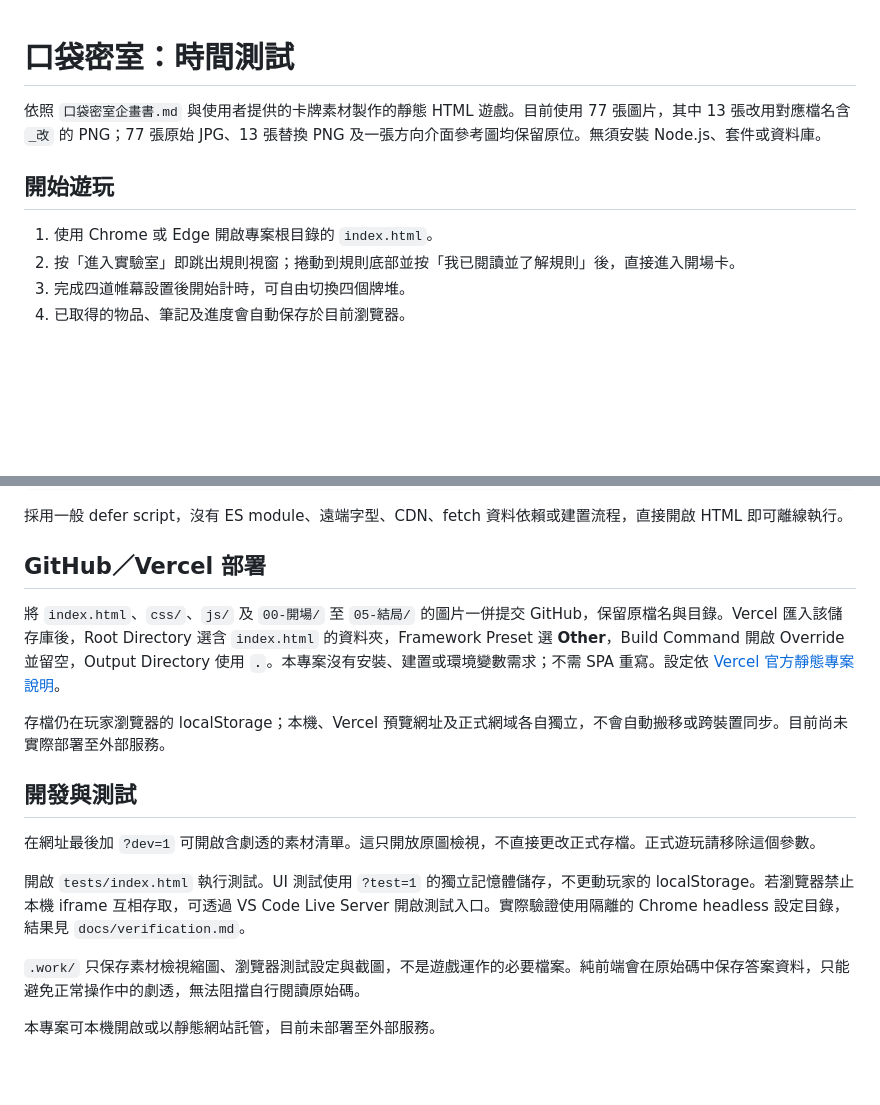
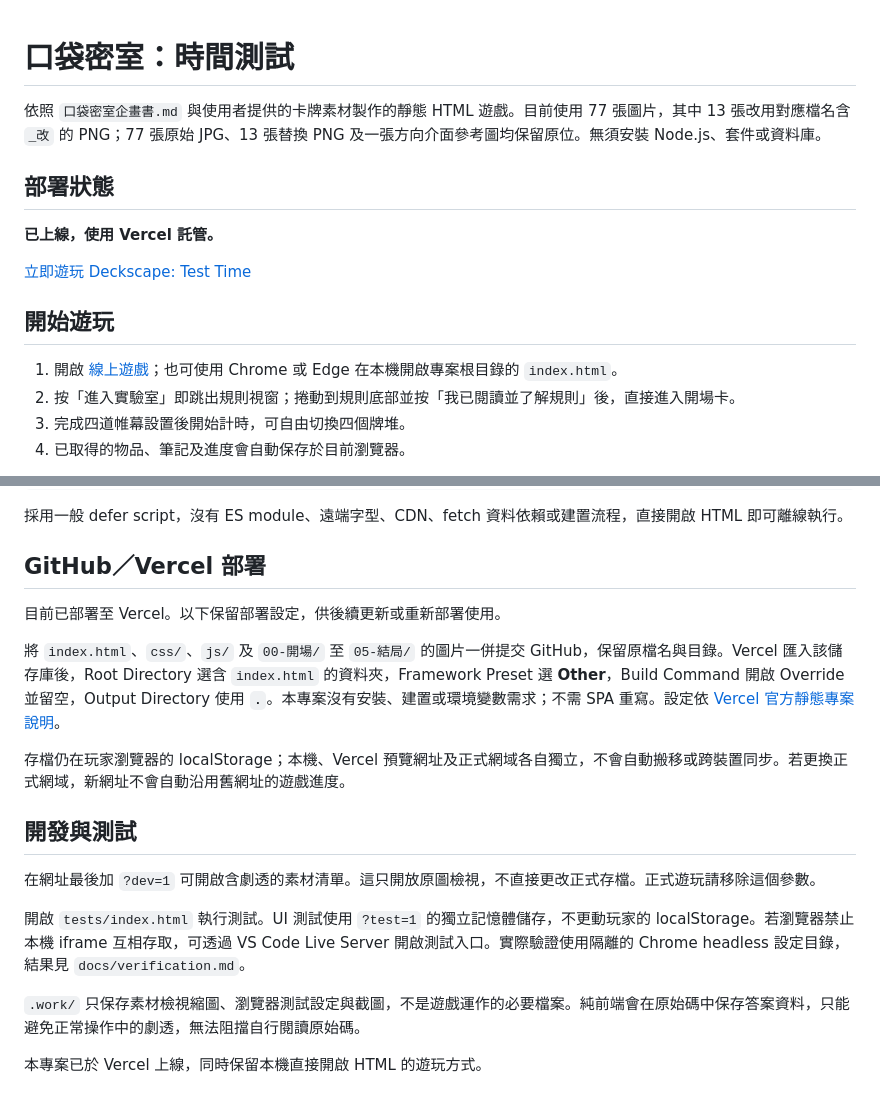
Before and after one commit to Chasel-Wang/deckscape-test-time, a Markdown page: README.md, 2 parts joined by grey strips. Rendered like a GitHub page; blank space fills up the shorter version.

```diff
--- a/README.md
+++ b/README.md
@@ -2,9 +2,15 @@
 
 依照 `口袋密室企畫書.md` 與使用者提供的卡牌素材製作的靜態 HTML 遊戲。目前使用 77 張圖片，其中 13 張改用對應檔名含 `_改` 的 PNG；77 張原始 JPG、13 張替換 PNG 及一張方向介面參考圖均保留原位。無須安裝 Node.js、套件或資料庫。
 
+## 部署狀態
+
+**已上線，使用 Vercel 託管。**
+
+[立即遊玩 Deckscape: Test Time](https://deckscape-test-time.vercel.app/)
+
 ## 開始遊玩
 
-1. 使用 Chrome 或 Edge 開啟專案根目錄的 `index.html`。
+1. 開啟 [線上遊戲](https://deckscape-test-time.vercel.app/)；也可使用 Chrome 或 Edge 在本機開啟專案根目錄的 `index.html`。
 2. 按「進入實驗室」即跳出規則視窗；捲動到規則底部並按「我已閱讀並了解規則」後，直接進入開場卡。
 3. 完成四道帷幕設置後開始計時，可自由切換四個牌堆。
 4. 已取得的物品、筆記及進度會自動保存於目前瀏覽器。
@@ -62,9 +68,11 @@ tests/tests.js            純邏輯與瀏覽器操作回歸測試
 
 ## GitHub／Vercel 部署
 
+目前已部署至 Vercel。以下保留部署設定，供後續更新或重新部署使用。
+
 將 `index.html`、`css/`、`js/` 及 `00-開場/` 至 `05-結局/` 的圖片一併提交 GitHub，保留原檔名與目錄。Vercel 匯入該儲存庫後，Root Directory 選含 `index.html` 的資料夾，Framework Preset 選 **Other**，Build Command 開啟 Override 並留空，Output Directory 使用 **`.`**。本專案沒有安裝、建置或環境變數需求；不需 SPA 重寫。設定依 [Vercel 官方靜態專案說明](https://vercel.com/docs/builds/configure-a-build#skip-build-step)。
 
-存檔仍在玩家瀏覽器的 localStorage；本機、Vercel 預覽網址及正式網域各自獨立，不會自動搬移或跨裝置同步。目前尚未實際部署至外部服務。
+存檔仍在玩家瀏覽器的 localStorage；本機、Vercel 預覽網址及正式網域各自獨立，不會自動搬移或跨裝置同步。若更換正式網域，新網址不會自動沿用舊網址的遊戲進度。
 
 ## 開發與測試
 
@@ -74,4 +82,4 @@ tests/tests.js            純邏輯與瀏覽器操作回歸測試
 
 `.work/` 只保存素材檢視縮圖、瀏覽器測試設定與截圖，不是遊戲運作的必要檔案。純前端會在原始碼中保存答案資料，只能避免正常操作中的劇透，無法阻擋自行閱讀原始碼。
 
-本專案可本機開啟或以靜態網站託管，目前未部署至外部服務。
+本專案已於 Vercel 上線，同時保留本機直接開啟 HTML 的遊玩方式。
```
Also changed, not shown: docs/verification.md (+1 -1 lines).
